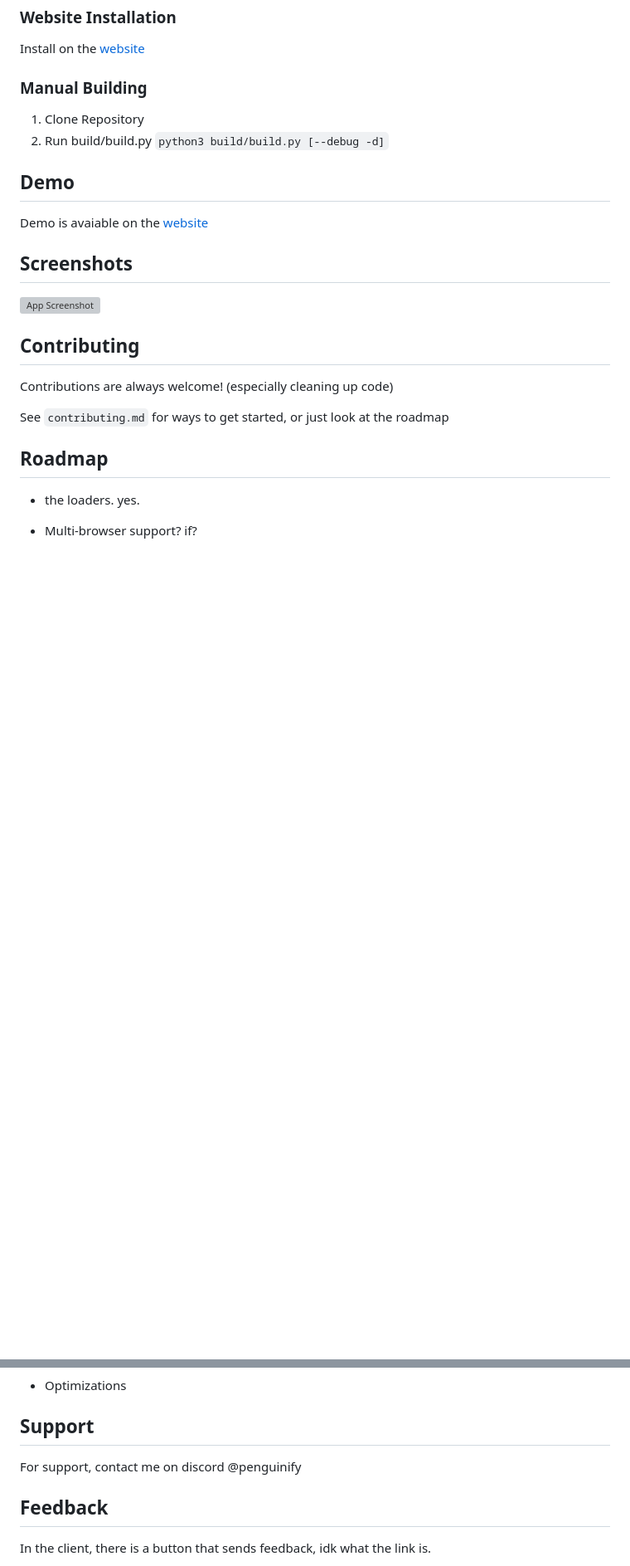
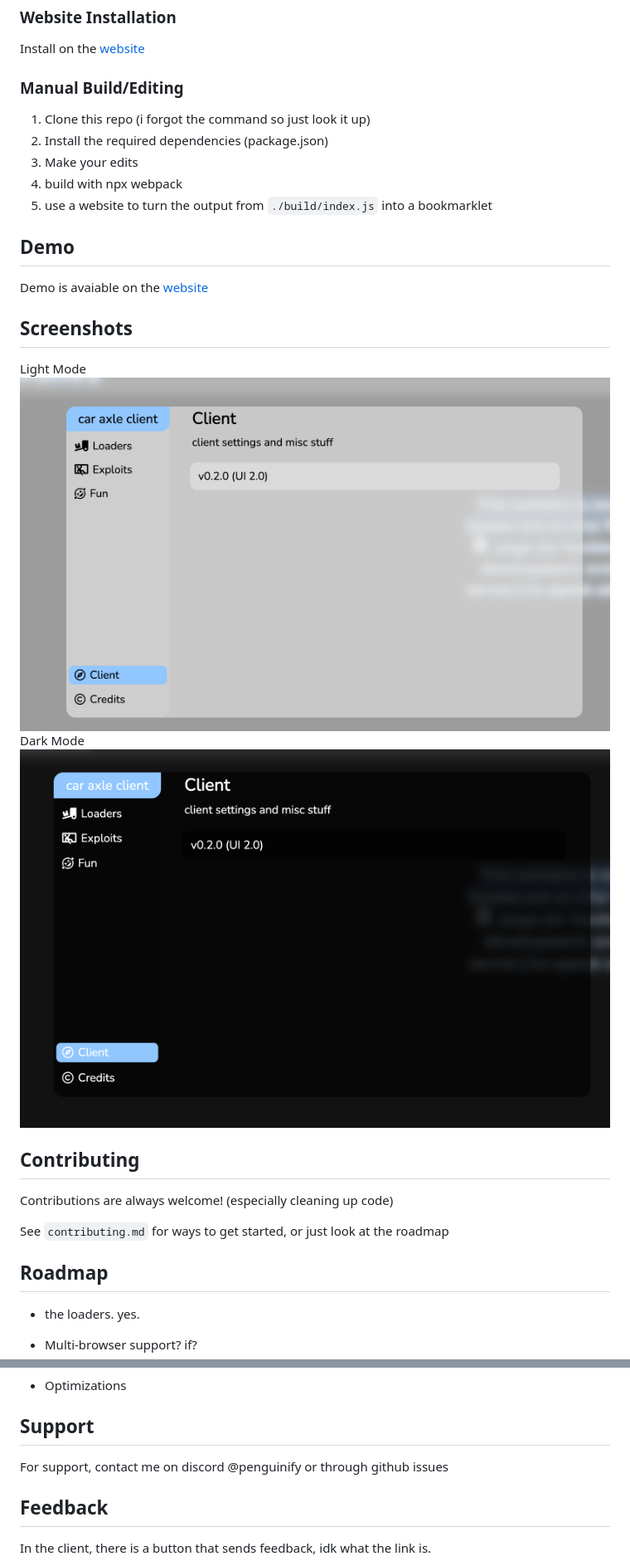
Before and after one commit to car-axle-client/car-axle-client, a Markdown page: README.md, 2 parts joined by grey strips. Shown: that part at 83% size. Drawn GitHub-style; pictures changed too: docs/dark.png (added), docs/light.png (added); blank space fills up the shorter version; grey boxes are pictures that could not be loaded.

````diff
--- a/README.md
+++ b/README.md
@@ -21,10 +21,12 @@ This bookmarklet is only fully supported on chrome. Check out our [compatibility
 ### Website Installation
 Install on the [website](https://car-axle-client.github.io)
 
-### Manual Building
-1. Clone Repository
-2. Run build/build.py
-```python3 build/build.py [--debug -d]```
+### Manual Build/Editing
+1. Clone this repo (i forgot the command so just look it up)
+2. Install the required dependencies (package.json)
+3. Make your edits
+4. build with npx webpack
+5. use a website to turn the output from `./build/index.js` into a bookmarklet
 
 ## Demo
 
@@ -32,7 +34,10 @@ Demo is avaiable on the [website](https://car-axle-client.github.io)
 
 ## Screenshots
 
-![App Screenshot](https://via.placeholder.com/468x300?text=App+Screenshot+Here)
+Light Mode
+![App Screenshot](docs/light.png)
+Dark Mode
+![App Screenshot](docs/dark.png)
 
 
 ## Contributing
@@ -57,7 +62,7 @@ See `contributing.md` for ways to get started, or just look at the roadmap
 - Optimizations
 ## Support
 
-For support, contact me on discord @penguinify
+For support, contact me on discord @penguinify or through github issues
 
 
 ## Feedback
````
Also changed, not shown: docs/compatibility.md (added, +5 -0 lines), 2 other files.
